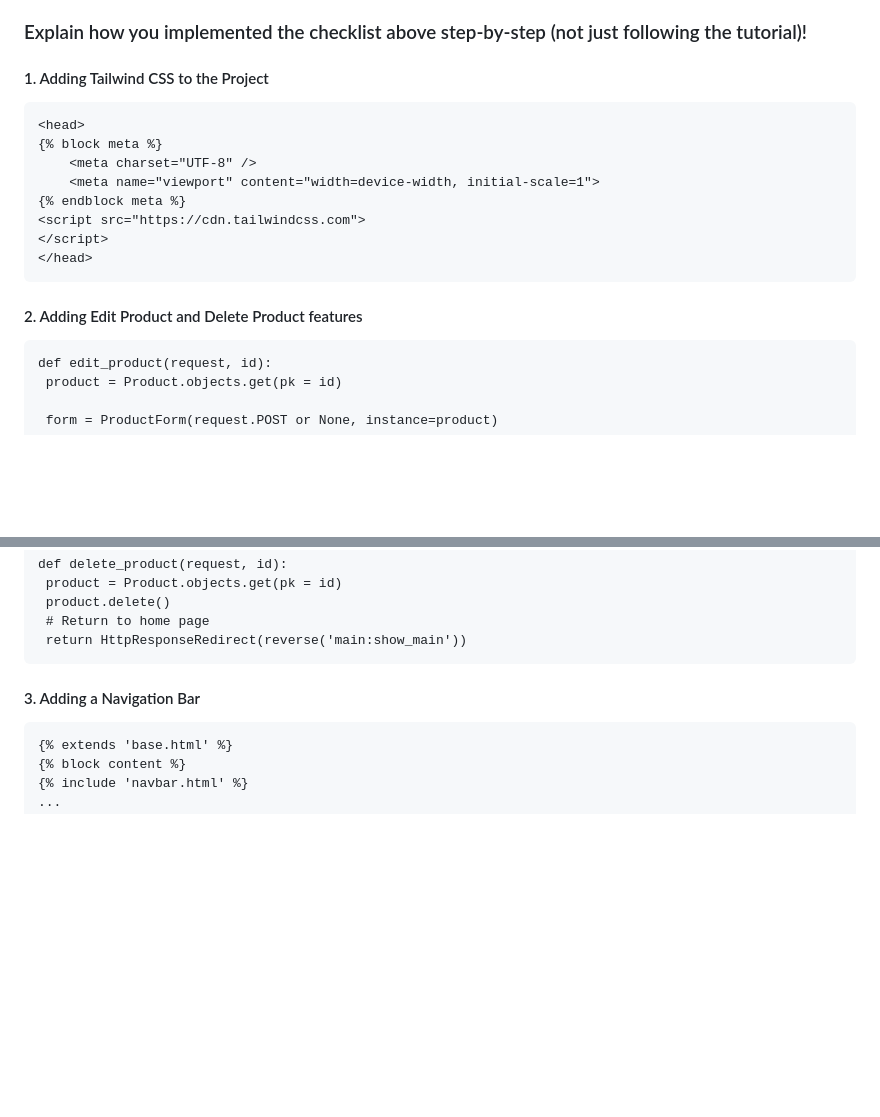
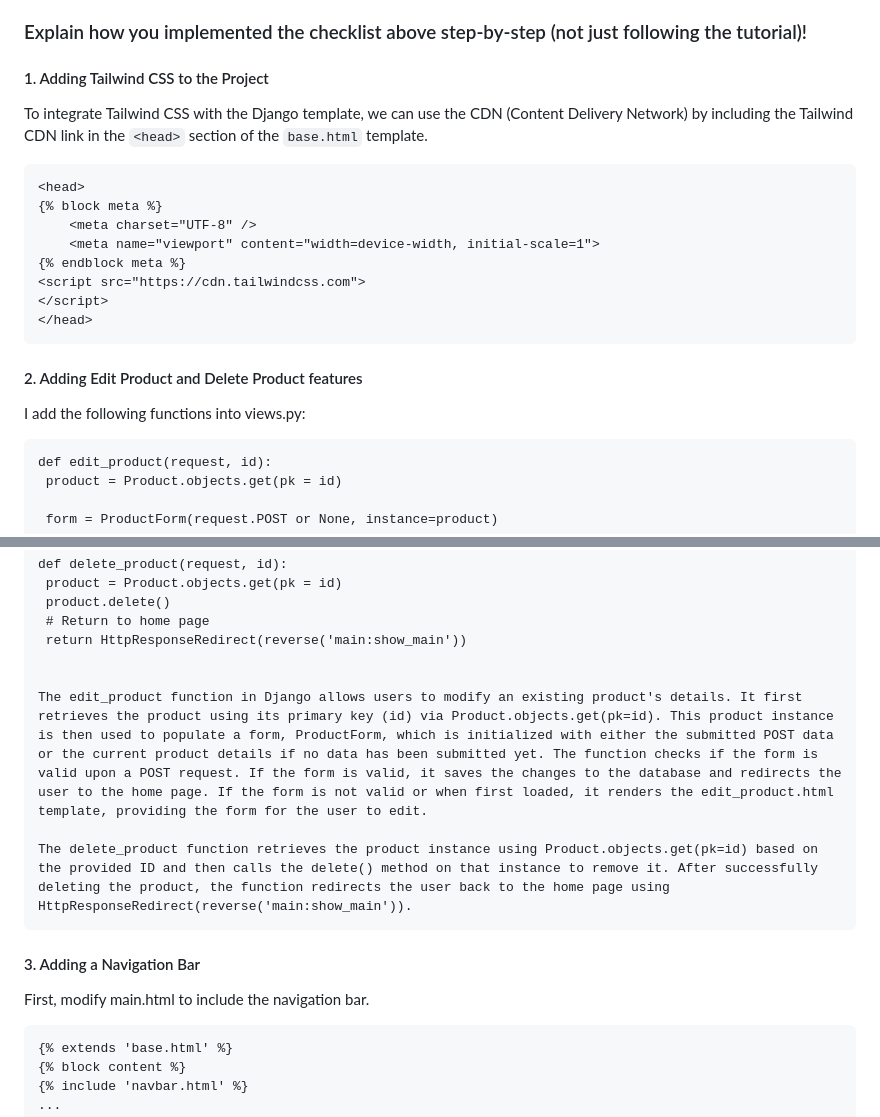
Before and after one commit to Mcflurrins/e-commerce_app, a Markdown page: README.md, 2 parts joined by grey strips. Rendered like a GitHub page; folded sections open; blank space fills up the shorter version.

````diff
--- a/README.md
+++ b/README.md
@@ -39,6 +39,7 @@ http://flori-andrea-ecommerceapp.pbp.cs.ui.ac.id/
 
   ### Explain how you implemented the checklist above step-by-step (not just following the tutorial)!
   #### 1. Adding Tailwind CSS to the Project
+  To integrate Tailwind CSS with the Django template, we can use the CDN (Content Delivery Network) by including the Tailwind CDN link in the `<head>` section of the `base.html` template.
   ```
   <head>
   {% block meta %}
@@ -50,7 +51,7 @@ http://flori-andrea-ecommerceapp.pbp.cs.ui.ac.id/
   </head>
   ```
   #### 2. Adding Edit Product and Delete Product features
-
+   I add the following functions into views.py:
    ```
    def edit_product(request, id):
     product = Product.objects.get(pk = id)
@@ -72,8 +73,14 @@ http://flori-andrea-ecommerceapp.pbp.cs.ui.ac.id/
     product.delete()
     # Return to home page
     return HttpResponseRedirect(reverse('main:show_main'))
+
+
+The edit_product function in Django allows users to modify an existing product's details. It first retrieves the product using its primary key (id) via Product.objects.get(pk=id). This product instance is then used to populate a form, ProductForm, which is initialized with either the submitted POST data or the current product details if no data has been submitted yet. The function checks if the form is valid upon a POST request. If the form is valid, it saves the changes to the database and redirects the user to the home page. If the form is not valid or when first loaded, it renders the edit_product.html template, providing the form for the user to edit.
+
+The delete_product function retrieves the product instance using Product.objects.get(pk=id) based on the provided ID and then calls the delete() method on that instance to remove it. After successfully deleting the product, the function redirects the user back to the home page using HttpResponseRedirect(reverse('main:show_main')).
    ```
   #### 3. Adding a Navigation Bar
+  First, modify main.html to include the navigation bar.
   ```
   {% extends 'base.html' %}
   {% block content %}
````
Also changed, not shown: other parts of README.md (+60 -0 lines).
